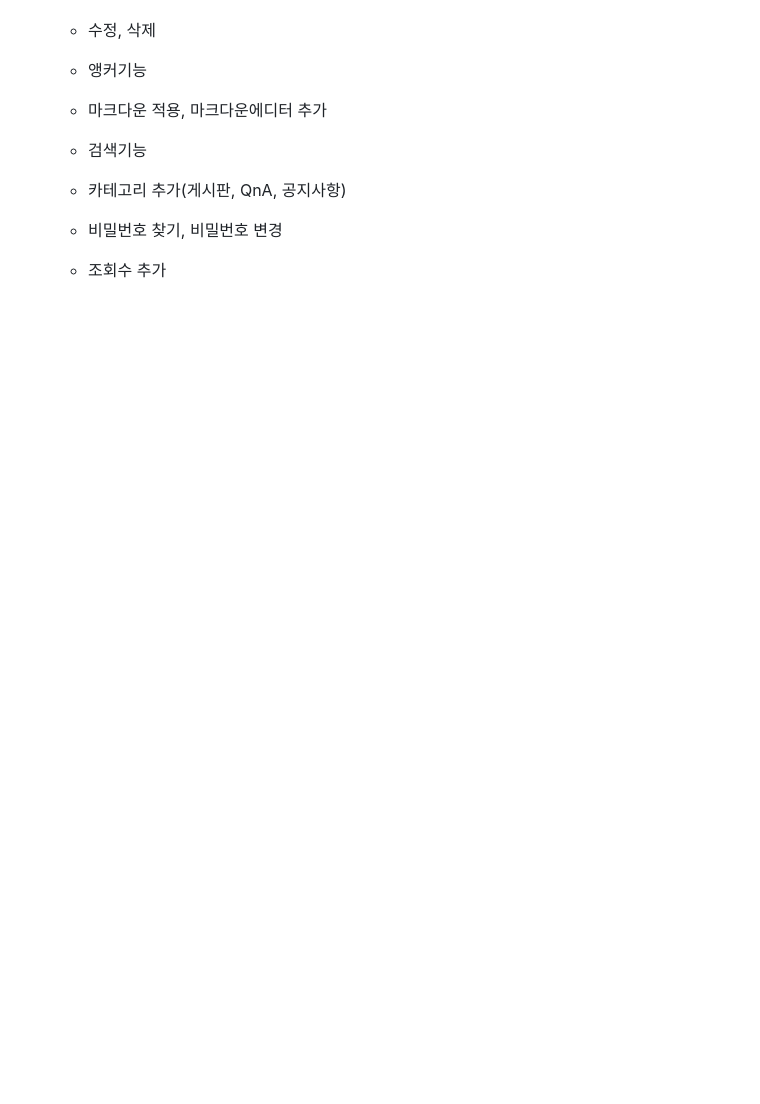
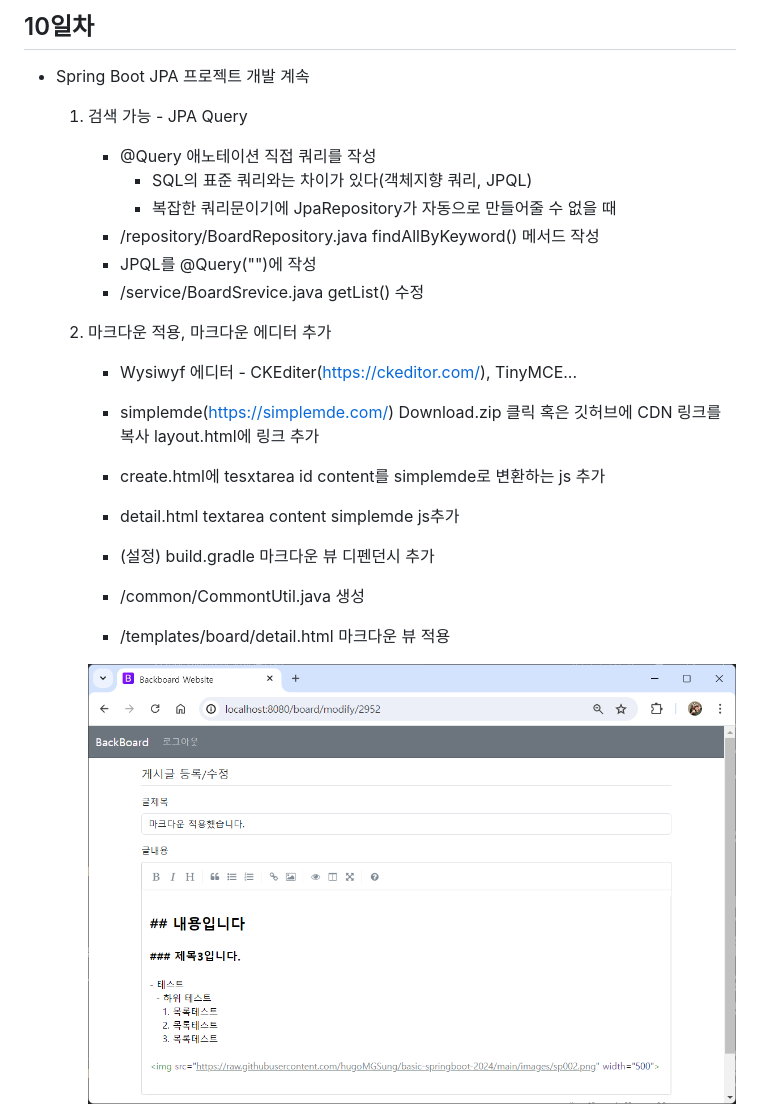
Before and after one commit to ch9729/basic-springboot-2024, a Markdown page: README.md, the part around the change printed below. Rendered like a GitHub page; pictures changed too: images/sp009.png (added), images/sp010.png (added); blank space fills up the shorter version.

```diff
--- a/README.md
+++ b/README.md
@@ -457,10 +476,22 @@ Java 빅데이터 개발자과정 Spring Boot학습 리포지토리
+## 10일차
+- Spring Boot JPA 프로젝트 개발 계속
+    1. 검색 가능 - JPA Query
+        - @Query 애노테이션 직접 쿼리를 작성
+            - SQL의 표준 쿼리와는 차이가 있다(객체지향 쿼리, JPQL)
+            - 복잡한 쿼리문이기에 JpaRepository가 자동으로 만들어줄 수 없을 때
+        - /repository/BoardRepository.java findAllByKeyword() 메서드 작성
+        - JPQL를 @Query("")에 작성
+        - /service/BoardSrevice.java getList() 수정
+    2. 마크다운 적용, 마크다운 에디터 추가
+        - Wysiwyf 에디터 - CKEditer(https://ckeditor.com/), TinyMCE...
+        - simplemde(https://simplemde.com/) Download.zip 클릭 혹은 깃허브에 CDN 링크를 복사 layout.html에 링크 추가
+        - create.html에 tesxtarea id content를 simplemde로 변환하는 js 추가
+        - detail.html textarea content simplemde js추가
+
+        - (설정) build.gradle 마크다운 뷰 디펜던시 추가
+        - /common/CommontUtil.java 생성
+        - /templates/board/detail.html 마크다운 뷰 적용
 
 
-    - 수정, 삭제
-    - 앵커기능
-    - 마크다운 적용, 마크다운에디터 추가
-    - 검색기능
-    - 카테고리 추가(게시판, QnA, 공지사항)
-    - 비밀번호 찾기, 비밀번호 변경
-    - 조회수 추가
+        <img src="https://raw.githubusercontent.com/ch9729/basic-springboot-2024/main/images/sp009.png" width="730">
 
```
Also changed, not shown: other parts of README.md (+67 -38 lines), 7 other files.
